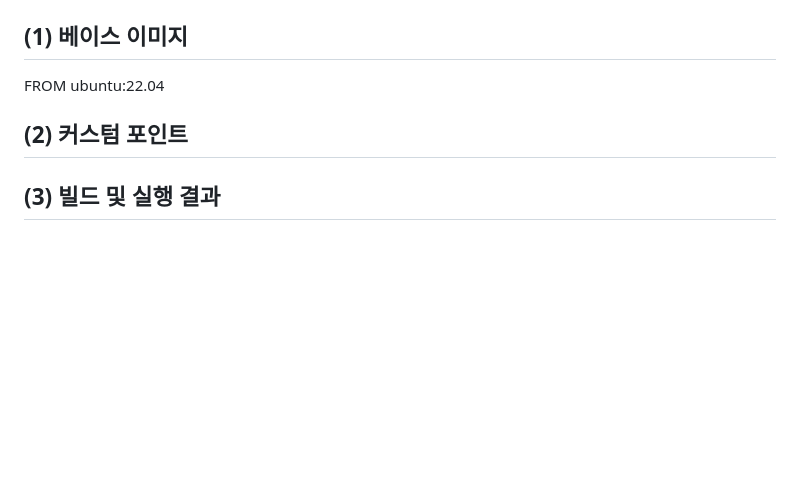
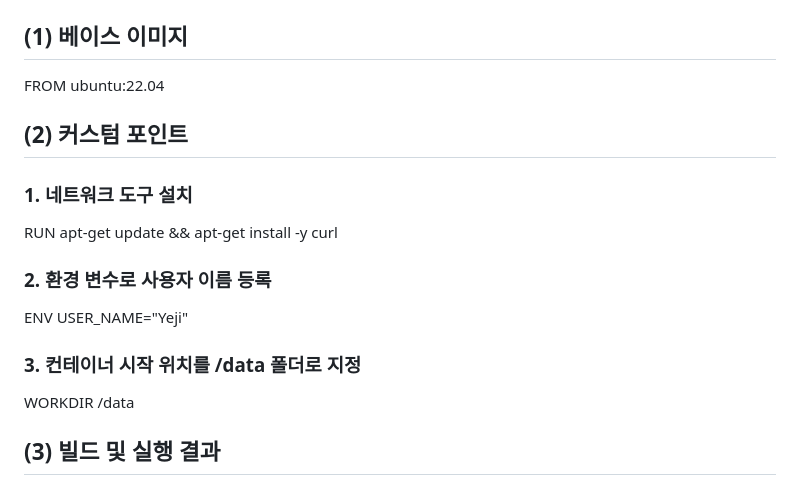
Before and after one commit to yejibaek12/Codyssey, a Markdown page: README.md, the part around the change. Drawn GitHub-style; blank space fills up the shorter version.

Commit message:
Dockerfile 실습 내용 추가

```diff
--- a/README.md
+++ b/README.md
@@ -183,4 +183,10 @@ c62fc68e0a62   ubuntu        "/bin/bash"   20 minutes ago   Up 3 minutes
 ## (1) 베이스 이미지
 FROM ubuntu:22.04
 ## (2) 커스텀 포인트
+### 1. 네트워크 도구 설치
+RUN apt-get update && apt-get install -y curl
+### 2. 환경 변수로 사용자 이름 등록
+ENV USER_NAME="Yeji"
+### 3. 컨테이너 시작 위치를 /data 폴더로 지정
+WORKDIR /data
 ## (3) 빌드 및 실행 결과
```
